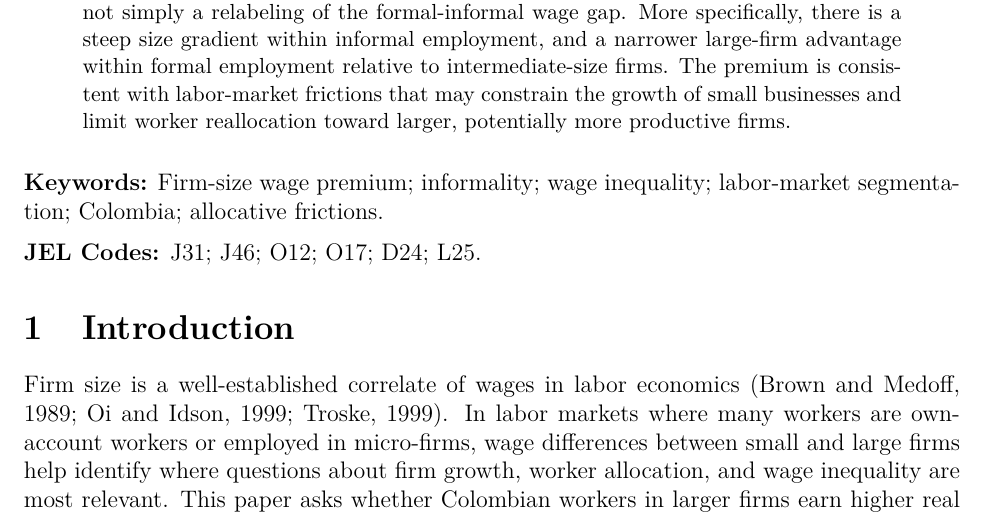
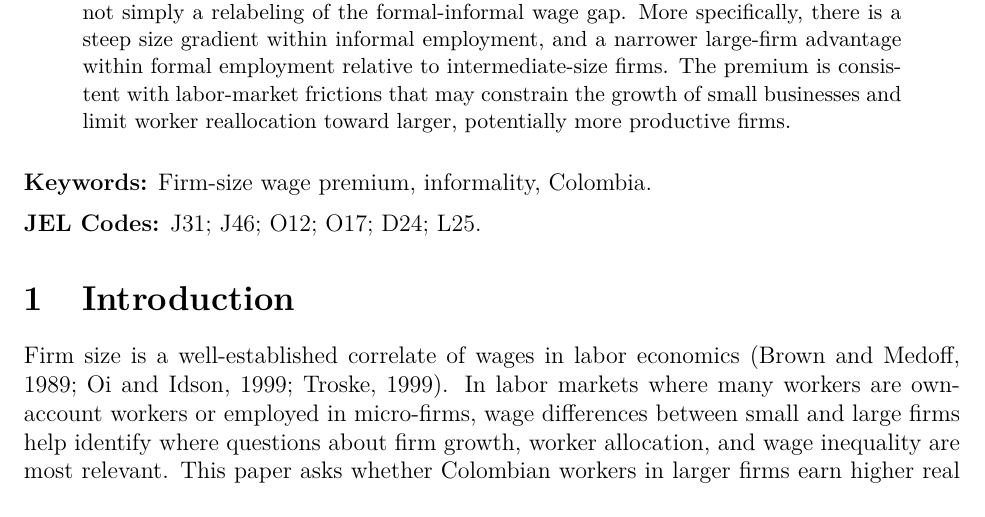
Before and after one commit to oliverpardo1979/Again-Firm-Size-Paper, a LaTeX paper (main.tex): part of page 1 of 26 before the commit and part of page 1 of 25 after it, cut so that both start at the same text. Compiled offline with pdfLaTeX.

Commit message:
less keywords

```diff
--- a/main.tex
+++ b/main.tex
@@ -35,7 +35,7 @@ Firm-size wage premia are well documented in advanced economies, but their magni
 \end{abstract}
 
 \vspace{0.5em}
-\noindent\textbf{Keywords:} Firm-size wage premium; informality; wage inequality; labor-market segmentation; Colombia; allocative frictions.
+\noindent\textbf{Keywords:} Firm-size wage premium, informality,  Colombia.
 
 \vspace{0.5em}
 \noindent\textbf{JEL Codes:} J31; J46; O12; O17; D24; L25.
```
